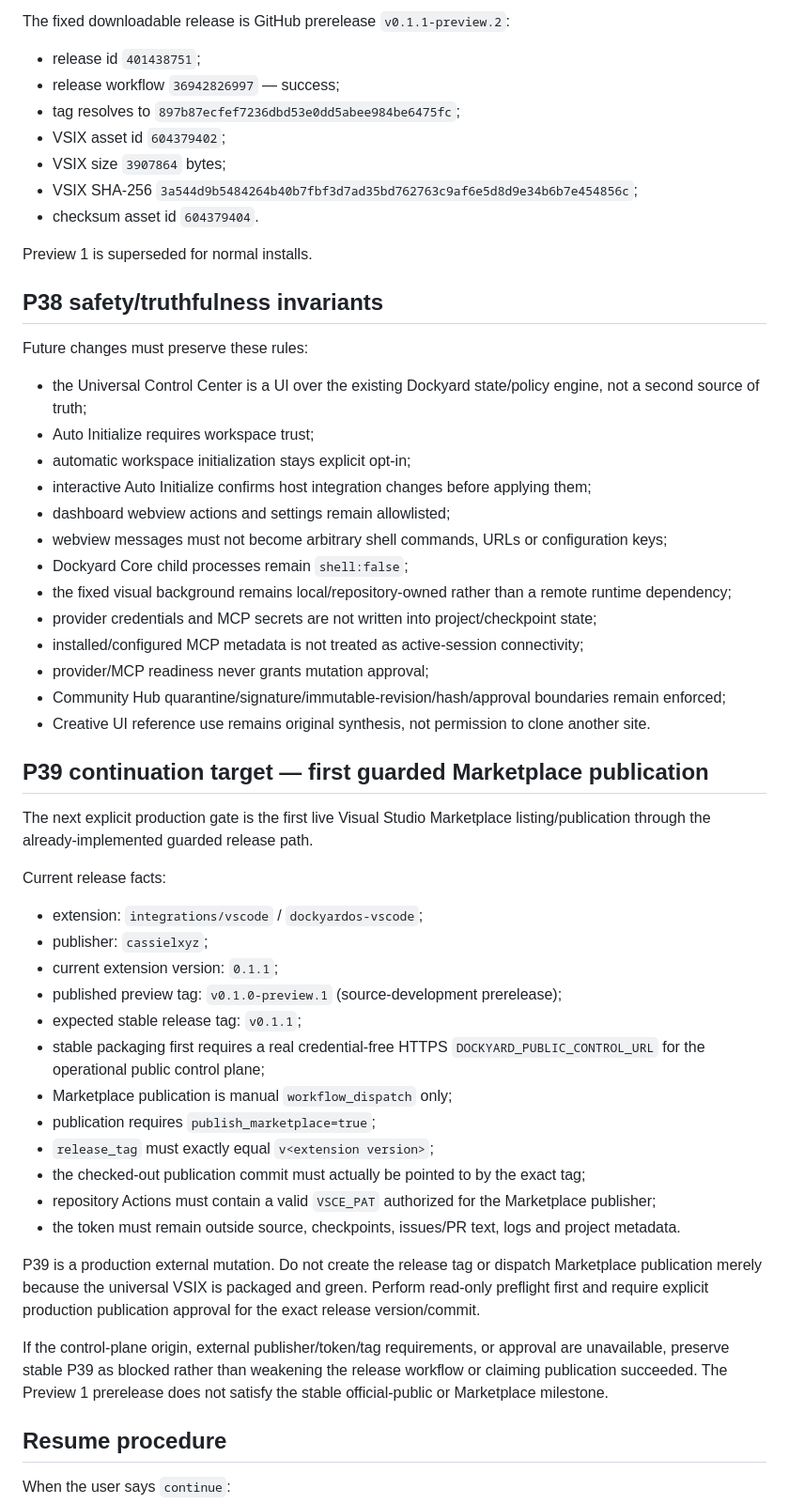
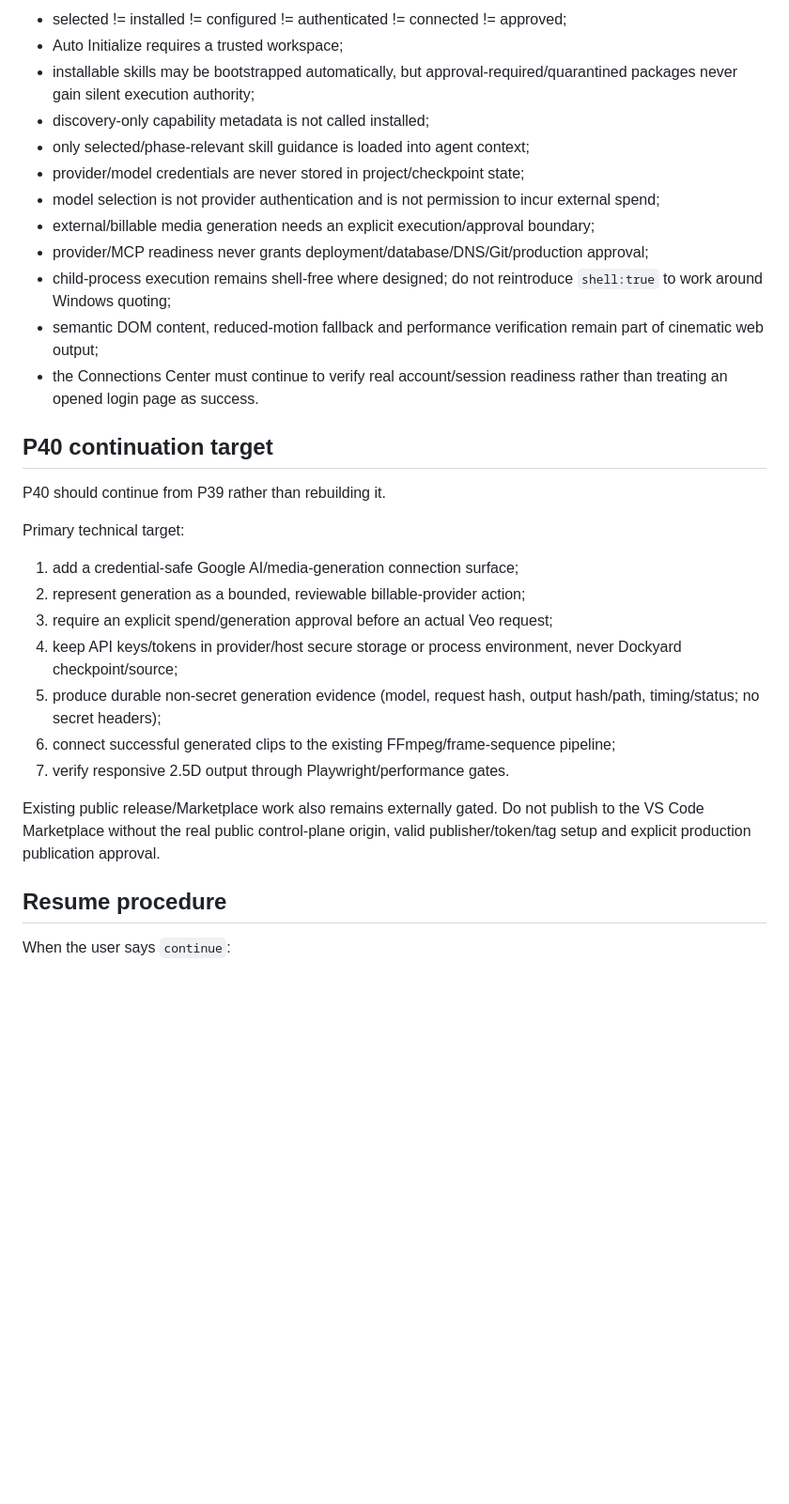
Before and after one commit to cassielxyz/DockyardOS, a Markdown page: docs/CURRENT_CHECKPOINT.md, the part around one of its changes. Shown at 94% size. Drawn GitHub-style; blank space fills up the shorter version.

```diff
--- a/docs/CURRENT_CHECKPOINT.md
+++ b/docs/CURRENT_CHECKPOINT.md
@@ -108,56 +117,32 @@ Verification evidence on exact PR head:
 
-The fixed downloadable release is GitHub prerelease `v0.1.1-preview.2`:
+- selected != installed != configured != authenticated != connected != approved;
+- Auto Initialize requires a trusted workspace;
+- installable skills may be bootstrapped automatically, but approval-required/quarantined packages never gain silent execution authority;
+- discovery-only capability metadata is not called installed;
+- only selected/phase-relevant skill guidance is loaded into agent context;
+- provider/model credentials are never stored in project/checkpoint state;
+- model selection is not provider authentication and is not permission to incur external spend;
+- external/billable media generation needs an explicit execution/approval boundary;
+- provider/MCP readiness never grants deployment/database/DNS/Git/production approval;
+- child-process execution remains shell-free where designed; do not reintroduce `shell:true` to work around Windows quoting;
+- semantic DOM content, reduced-motion fallback and performance verification remain part of cinematic web output;
+- the Connections Center must continue to verify real account/session readiness rather than treating an opened login page as success.
 
-- release id `401438751`;
-- release workflow `36942826997` — success;
-- tag resolves to `897b87ecfef7236dbd53e0dd5abee984be6475fc`;
-- VSIX asset id `604379402`;
-- VSIX size `3907864` bytes;
-- VSIX SHA-256 `3a544d9b5484264b40b7fbf3d7ad35bd762763c9af6e5d8d9e34b6b7e454856c`;
-- checksum asset id `604379404`.
+## P40 continuation target
 
-Preview 1 is superseded for normal installs.
+P40 should continue from P39 rather than rebuilding it.
 
-## P38 safety/truthfulness invariants
+Primary technical target:
 
-Future changes must preserve these rules:
+1. add a credential-safe Google AI/media-generation connection surface;
+2. represent generation as a bounded, reviewable billable-provider action;
+3. require an explicit spend/generation approval before an actual Veo request;
+4. keep API keys/tokens in provider/host secure storage or process environment, never Dockyard checkpoint/source;
+5. produce durable non-secret generation evidence (model, request hash, output hash/path, timing/status; no secret headers);
+6. connect successful generated clips to the existing FFmpeg/frame-sequence pipeline;
+7. verify responsive 2.5D output through Playwright/performance gates.
 
-- the Universal Control Center is a UI over the existing Dockyard state/policy engine, not a second source of truth;
-- Auto Initialize requires workspace trust;
-- automatic workspace initialization stays explicit opt-in;
-- interactive Auto Initialize confirms host integration changes before applying them;
-- dashboard webview actions and settings remain allowlisted;
-- webview messages must not become arbitrary shell commands, URLs or configuration keys;
-- Dockyard Core child processes remain `shell:false`;
-- the fixed visual background remains local/repository-owned rather than a remote runtime dependency;
-- provider credentials and MCP secrets are not written into project/checkpoint state;
-- installed/configured MCP metadata is not treated as active-session connectivity;
-- provider/MCP readiness never grants mutation approval;
-- Community Hub quarantine/signature/immutable-revision/hash/approval boundaries remain enforced;
-- Creative UI reference use remains original synthesis, not permission to clone another site.
-
-## P39 continuation target — first guarded Marketplace publication
-
-The next explicit production gate is the first live Visual Studio Marketplace listing/publication through the already-implemented guarded release path.
-
-Current release facts:
-
-- extension: `integrations/vscode` / `dockyardos-vscode`;
-- publisher: `cassielxyz`;
-- current extension version: `0.1.1`;
-- published preview tag: `v0.1.0-preview.1` (source-development prerelease);
-- expected stable release tag: `v0.1.1`;
-- stable packaging first requires a real credential-free HTTPS `DOCKYARD_PUBLIC_CONTROL_URL` for the operational public control plane;
-- Marketplace publication is manual `workflow_dispatch` only;
-- publication requires `publish_marketplace=true`;
-- `release_tag` must exactly equal `v<extension version>`;
-- the checked-out publication commit must actually be pointed to by the exact tag;
-- repository Actions must contain a valid `VSCE_PAT` authorized for the Marketplace publisher;
-- the token must remain outside source, checkpoints, issues/PR text, logs and project metadata.
-
-P39 is a production external mutation. Do not create the release tag or dispatch Marketplace publication merely because the universal VSIX is packaged and green. Perform read-only preflight first and require explicit production publication approval for the exact release version/commit.
-
-If the control-plane origin, external publisher/token/tag requirements, or approval are unavailable, preserve stable P39 as blocked rather than weakening the release workflow or claiming publication succeeded. The Preview 1 prerelease does not satisfy the stable official-public or Marketplace milestone.
+Existing public release/Marketplace work also remains externally gated. Do not publish to the VS Code Marketplace without the real public control-plane origin, valid publisher/token/tag setup and explicit production publication approval.
 
 ## Resume procedure
 
```
Also changed, not shown: other parts of docs/CURRENT_CHECKPOINT.md (+87 -92 lines).
